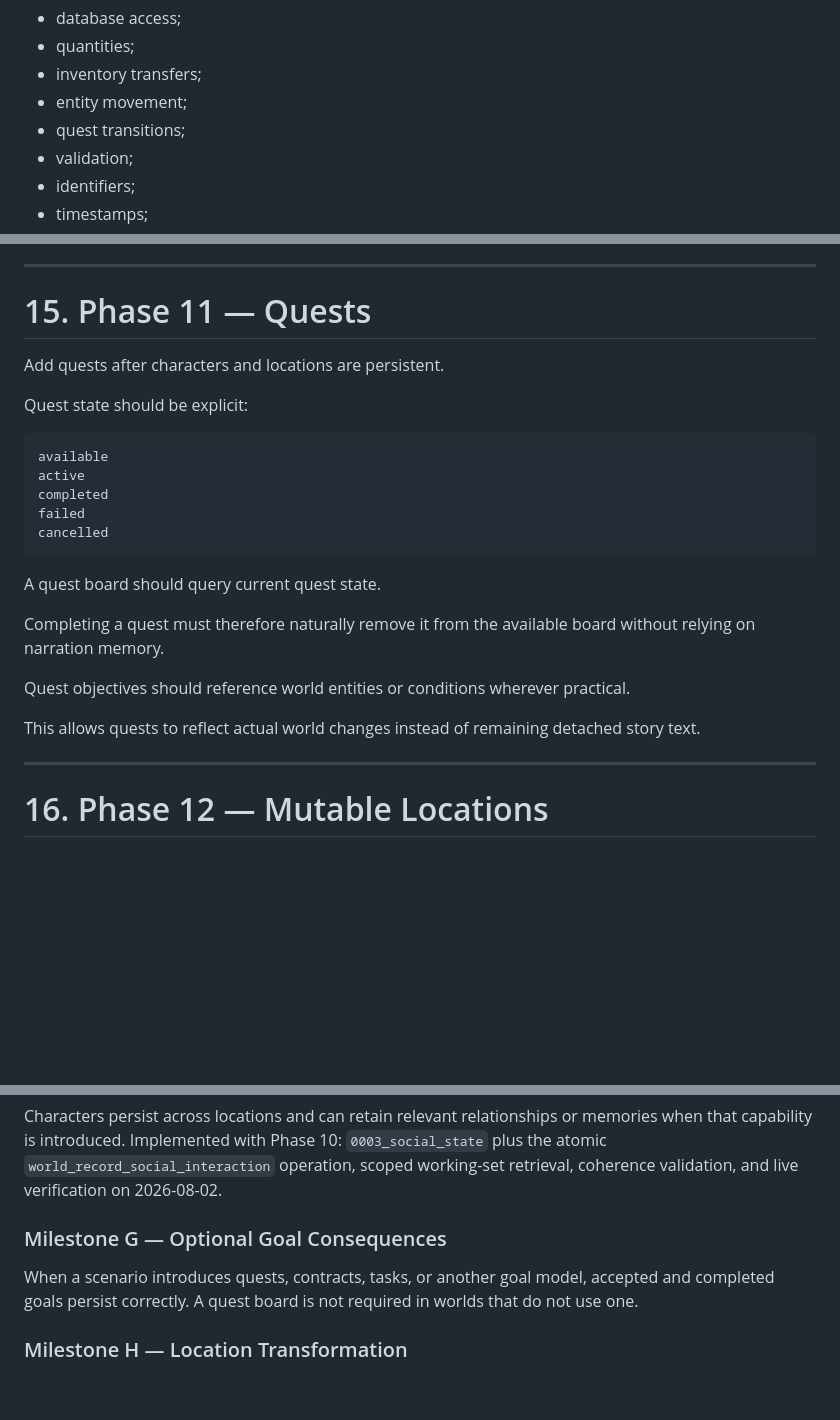
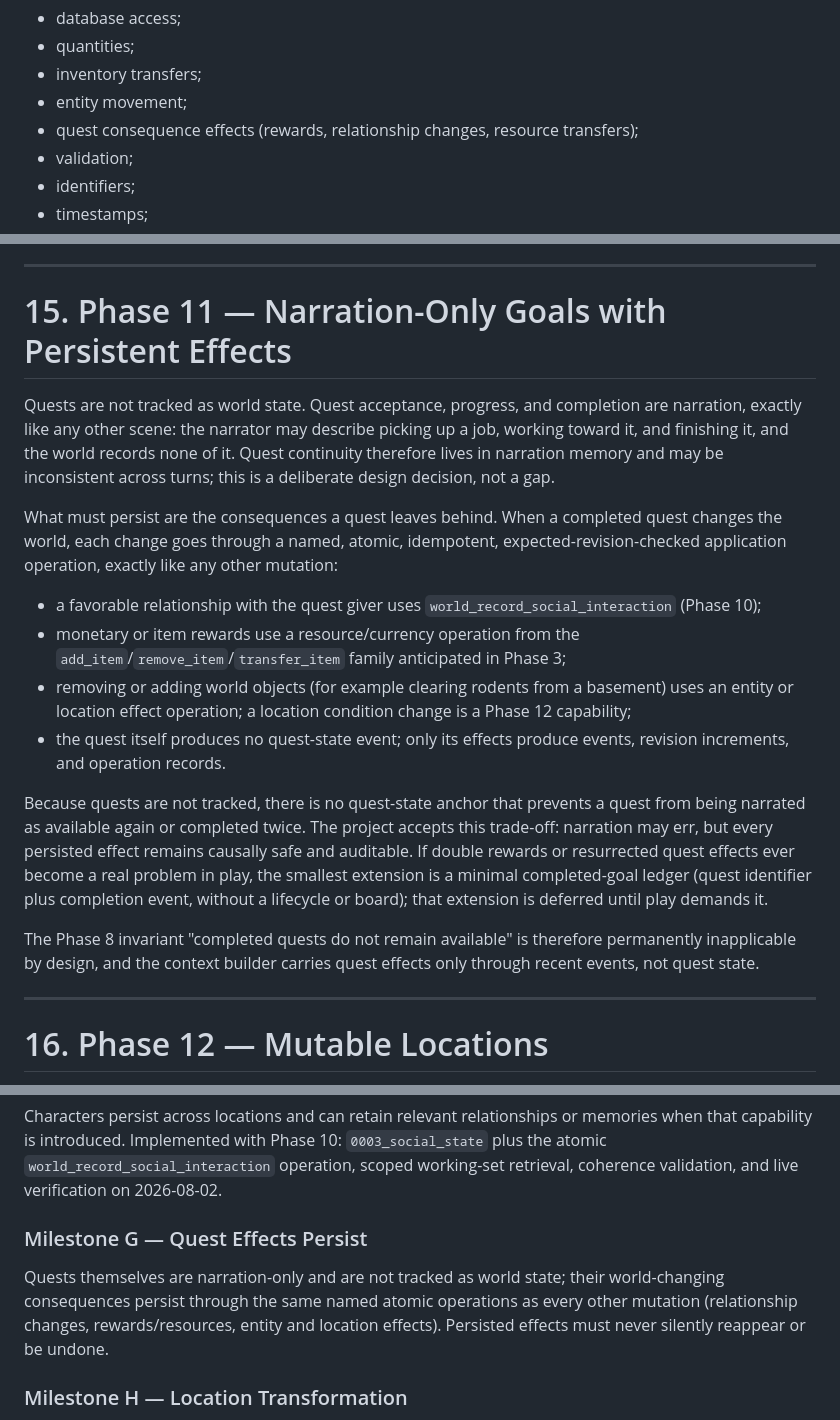
Before and after one commit to snipercup/mutable-realms, a Markdown page: docs/implementation-plan.md, 3 parts joined by grey strips. GitHub-like rendering; blank space fills up the shorter version.

````diff
--- a/docs/implementation-plan.md
+++ b/docs/implementation-plan.md
@@ -42,7 +42,7 @@ Use deterministic software for:
 * quantities;
 * inventory transfers;
 * entity movement;
-* quest transitions;
+* quest consequence effects (rewards, relationship changes, resource transfers);
 * validation;
 * identifiers;
 * timestamps;
@@ -835,27 +832,20 @@ Live-verified on 2026-08-02 through the narration profile: the agent performed `
 
 ---
 
-# 15. Phase 11 — Quests
+# 15. Phase 11 — Narration-Only Goals with Persistent Effects
 
-Add quests after characters and locations are persistent.
+Quests are not tracked as world state. Quest acceptance, progress, and completion are narration, exactly like any other scene: the narrator may describe picking up a job, working toward it, and finishing it, and the world records none of it. Quest continuity therefore lives in narration memory and may be inconsistent across turns; this is a deliberate design decision, not a gap.
 
-Quest state should be explicit:
+What must persist are the consequences a quest leaves behind. When a completed quest changes the world, each change goes through a named, atomic, idempotent, expected-revision-checked application operation, exactly like any other mutation:
 
-```text
-available
-active
-completed
-failed
-cancelled
-```
+* a favorable relationship with the quest giver uses `world_record_social_interaction` (Phase 10);
+* monetary or item rewards use a resource/currency operation from the `add_item`/`remove_item`/`transfer_item` family anticipated in Phase 3;
+* removing or adding world objects (for example clearing rodents from a basement) uses an entity or location effect operation; a location condition change is a Phase 12 capability;
+* the quest itself produces no quest-state event; only its effects produce events, revision increments, and operation records.
 
-A quest board should query current quest state.
+Because quests are not tracked, there is no quest-state anchor that prevents a quest from being narrated as available again or completed twice. The project accepts this trade-off: narration may err, but every persisted effect remains causally safe and auditable. If double rewards or resurrected quest effects ever become a real problem in play, the smallest extension is a minimal completed-goal ledger (quest identifier plus completion event, without a lifecycle or board); that extension is deferred until play demands it.
 
-Completing a quest must therefore naturally remove it from the available board without relying on narration memory.
-
-Quest objectives should reference world entities or conditions wherever practical.
-
-This allows quests to reflect actual world changes instead of remaining detached story text.
+The Phase 8 invariant "completed quests do not remain available" is therefore permanently inapplicable by design, and the context builder carries quest effects only through recent events, not quest state.
 
 ---
 
@@ -1211,9 +1201,9 @@ The player leaves a location, performs another interaction, and returns. Prior e
 
 Characters persist across locations and can retain relevant relationships or memories when that capability is introduced. Implemented with Phase 10: `0003_social_state` plus the atomic `world_record_social_interaction` operation, scoped working-set retrieval, coherence validation, and live verification on 2026-08-02.
 
-### Milestone G — Optional Goal Consequences
+### Milestone G — Quest Effects Persist
 
-When a scenario introduces quests, contracts, tasks, or another goal model, accepted and completed goals persist correctly. A quest board is not required in worlds that do not use one.
+Quests themselves are narration-only and are not tracked as world state; their world-changing consequences persist through the same named atomic operations as every other mutation (relationship changes, rewards/resources, entity and location effects). Persisted effects must never silently reappear or be undone.
 
 ### Milestone H — Location Transformation
 
````
Also changed, not shown: other parts of docs/implementation-plan.md (+6 -9 lines), docs/narration-agent-contract.md (+4 -0 lines), readme.md (+6 -3 lines).
